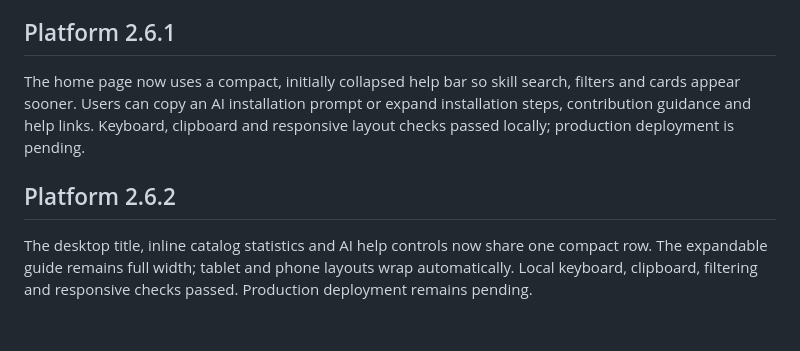
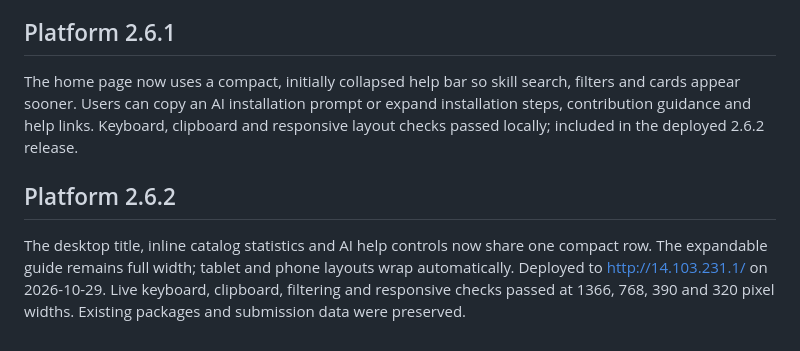
Before and after one commit to Mrmocao/youkia-skill, a Markdown page: README.md, the part around the change. Drawn GitHub-style.

Commit message:
Record successful 2.6.2 production deployment and live verification

```diff
--- a/README.md
+++ b/README.md
@@ -41,8 +41,8 @@ Independent multi-select job roles can be combined with skill categories and tag
 
 ## Platform 2.6.1
 
-The home page now uses a compact, initially collapsed help bar so skill search, filters and cards appear sooner. Users can copy an AI installation prompt or expand installation steps, contribution guidance and help links. Keyboard, clipboard and responsive layout checks passed locally; production deployment is pending.
+The home page now uses a compact, initially collapsed help bar so skill search, filters and cards appear sooner. Users can copy an AI installation prompt or expand installation steps, contribution guidance and help links. Keyboard, clipboard and responsive layout checks passed locally; included in the deployed 2.6.2 release.
 
 ## Platform 2.6.2
 
-The desktop title, inline catalog statistics and AI help controls now share one compact row. The expandable guide remains full width; tablet and phone layouts wrap automatically. Local keyboard, clipboard, filtering and responsive checks passed. Production deployment remains pending.
+The desktop title, inline catalog statistics and AI help controls now share one compact row. The expandable guide remains full width; tablet and phone layouts wrap automatically. Deployed to http://14.103.231.1/ on 2026-10-29. Live keyboard, clipboard, filtering and responsive checks passed at 1366, 768, 390 and 320 pixel widths. Existing packages and submission data were preserved.
```
